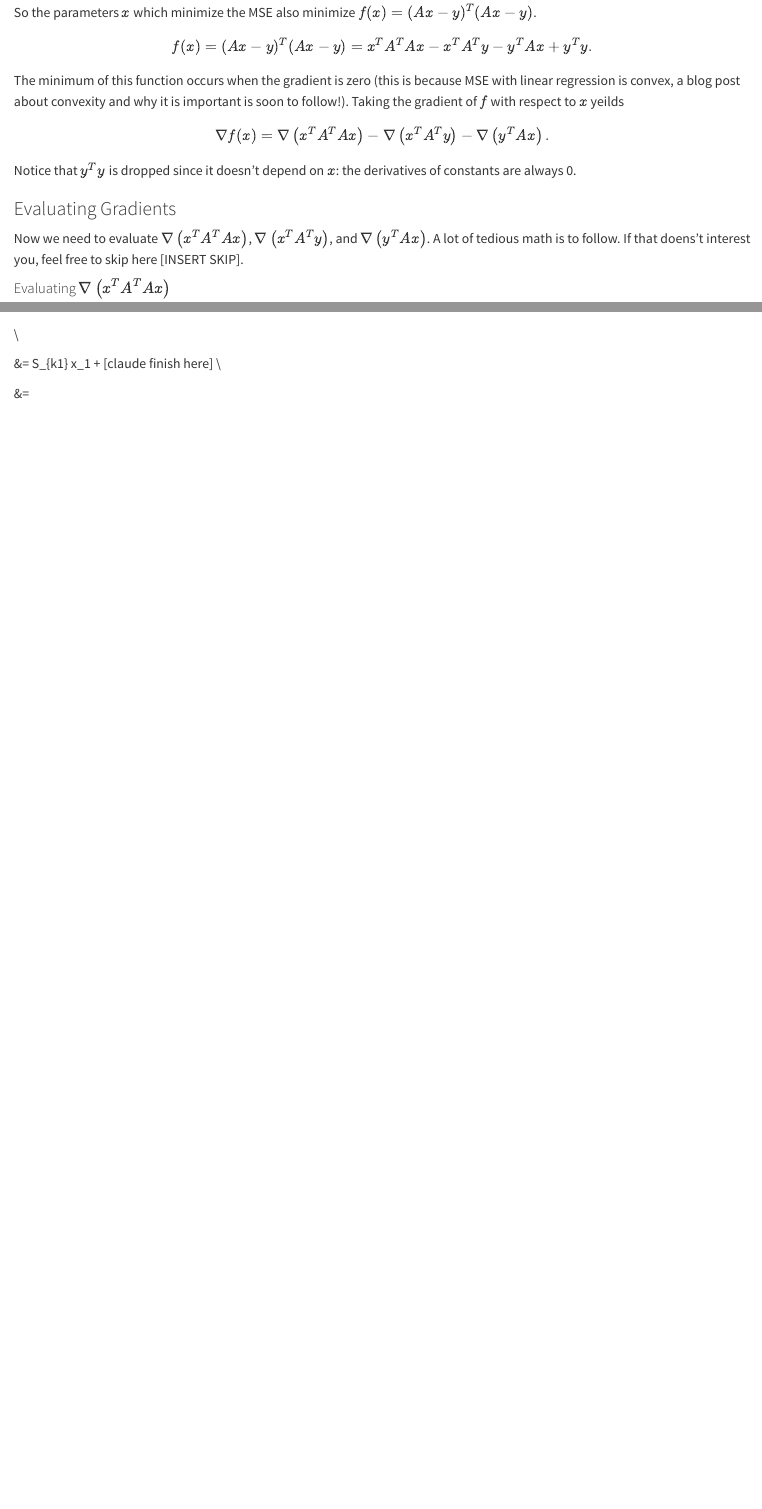
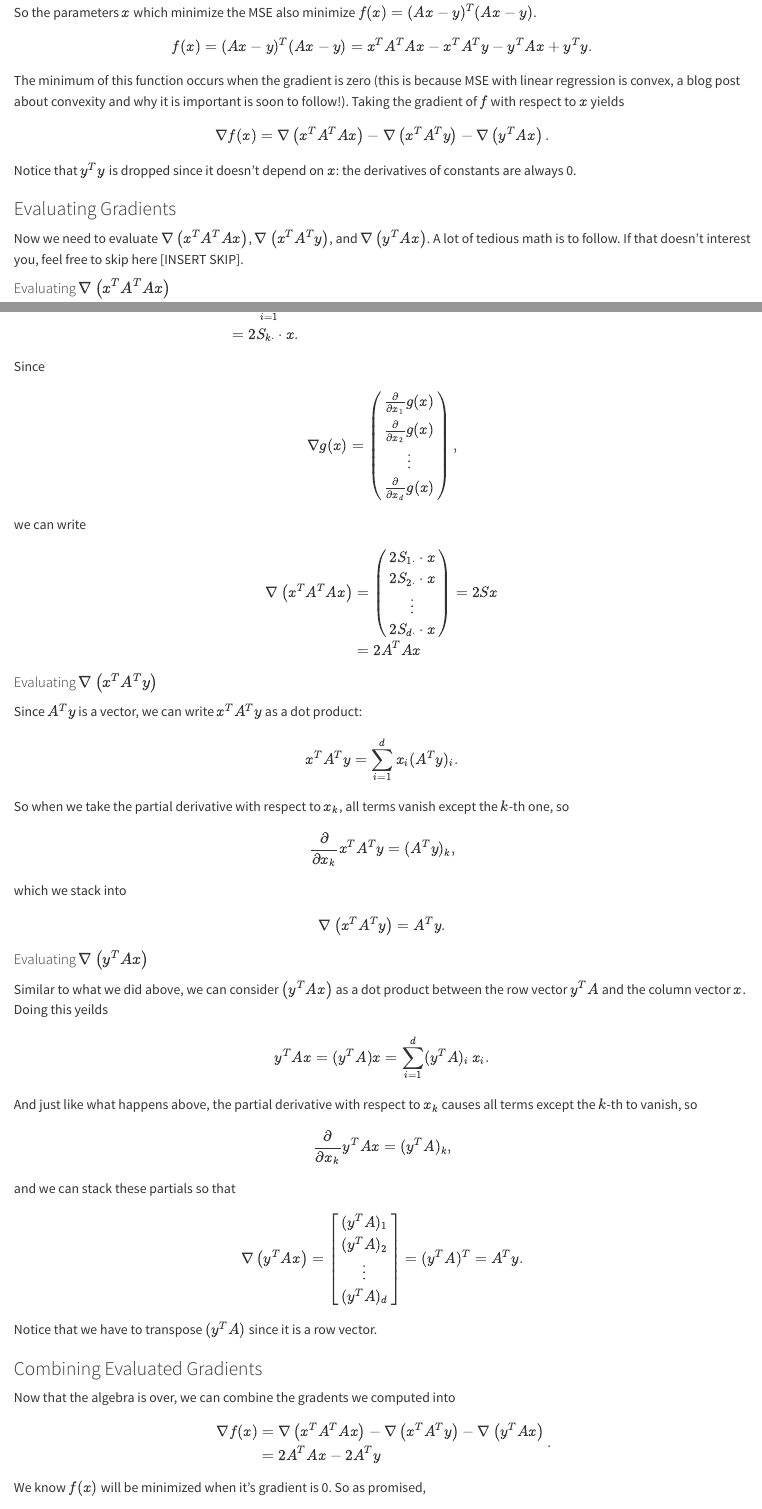
Before and after one commit to LogqnTyler/logqntyler.github.io, a Quarto document (posts/normal-equation/index.qmd): the page in a window 1100 px wide, from 7330 px down, and a second part further down, joined at a grey line. Rendered offline with R 4.5, knitr and Pandoc in place of Quarto, with nearby package versions; folded parts are opened.

```diff
--- a/posts/normal-equation/index.qmd
+++ b/posts/normal-equation/index.qmd
@@ -129,7 +129,7 @@
 = \frac{1}{n} \|A x - y\|^2 = \frac{1}{n} (A x - y)^T (A x - y).
 $$
 
-Since $\frac{1}{n}$ is a positive constant, we can ignore it when trying to finding the miminum of or error term: the minimizing input of a function $f$ is the same as the minimizing input of $cf$ where $c$ is positive.
+Since $\frac{1}{n}$ is a positive constant, we can ignore it when trying to finding the minimum of or error term: the minimizing input of a function $f$ is the same as the minimizing input of $cf$ where $c$ is positive.
 
 So the parameters $x$ which minimize the MSE also minimize $f(x) = (A x - y)^T (A x - y)$.
 
@@ -137,7 +137,7 @@
 f(x) = (A x - y)^T (A x - y) = x^T A^T A x - x^T A^T y - y^T A x + y^T y.
 $$
 
-The minimum of this function occurs when the gradient is zero (this is because MSE with linear regression is convex, a blog post about convexity and why it is important is soon to follow!). Taking the gradient of $f$ with respect to $x$ yeilds
+The minimum of this function occurs when the gradient is zero (this is because MSE with linear regression is convex, a blog post about convexity and why it is important is soon to follow!). Taking the gradient of $f$ with respect to $x$ yields
 
 $$
 \nabla f(x)
@@ -150,7 +150,7 @@
 
 ### Evaluating Gradients
 
-Now we need to evaluate $\nabla \left(x^T A^T A x\right)$, $\nabla \left(x^T A^T y\right)$, and $\nabla \left(y^T A x\right)$. A lot of tedious math is to follow. If that doens't interest you, feel free to skip here [INSERT SKIP].
+Now we need to evaluate $\nabla \left(x^T A^T A x\right)$, $\nabla \left(x^T A^T y\right)$, and $\nabla \left(y^T A x\right)$. A lot of tedious math is to follow. If that doesn't interest you, feel free to skip here [INSERT SKIP].
 
 #### Evaluating $\nabla \left(x^T A^T A x\right)$
 
@@ -223,7 +223,92 @@
+&= 2 S_{k \cdot} \cdot x.
+\end{aligned}
+$$
 
-&= S_{k1} x_1 + [claude finish here] \\
+Since
+$$
+\nabla g(x)
+=
+\begin{pmatrix}
+\frac{\partial}{\partial x_1} g(x) \\
+\frac{\partial}{\partial x_2} g(x) \\
+\vdots \\
+\frac{\partial}{\partial x_d} g(x)
+\end{pmatrix},
+$$
+we can write
+$$
+\begin{aligned}
+\nabla \left(x^T A^T A x\right) &=
+\begin{pmatrix}
+2 S_{1 \cdot} \cdot x \\
+2 S_{2 \cdot} \cdot x \\
+\vdots \\
+2 S_{d \cdot} \cdot x
+\end{pmatrix} = 2 S x \\
+&= 2 A^T A x
+\end{aligned}
+$$
 
-&=
+#### Evaluating $\nabla \left(x^T A^T y\right)$
 
+Since $A^T y$ is a vector, we can write $x^T A^T y$ as a dot product:
 
 $$
+x^T A^T y = \sum_{i=1}^{d} x_i (A^T y)_i.
+$$
+
+So when we take the partial derivative with respect to $x_k$, all terms vanish except the $k$-th one, so
+
+$$
+\frac{\partial}{\partial x_k} x^T A^T y = (A^T y)_k,
+$$
+
+which we stack into
+
+$$
+\nabla \left(x^T A^T y\right) = A^T y.
+$$
+
+#### Evaluating $\nabla \left(y^T A x\right)$
+
+Similar to what we did above, we can consider $\left(y^T A x\right)$ as a dot product between the row vector $y^T A$ and the column vector $x$. Doing this yeilds
+
+$$
+y^T A x = (y^T A) x = \sum_{i=1}^{d} (y^T A)_i \, x_i.
+$$
+
+And just like what happens above, the partial derivative with respect to $x_k$ causes all terms except the $k$-th to vanish, so
+
+$$
+\frac{\partial}{\partial x_k} y^T A x = (y^T A)_k,
+$$
+
+and we can stack these partials so that
+
+$$
+\nabla \left(y^T A x\right) =
+\begin{bmatrix}
+(y^T A)_1 \\
+(y^T A)_2 \\
+\vdots \\
+(y^T A)_d
+\end{bmatrix}
+= (y^T A)^T = A^T y.
+$$
+
+Notice that we have to transpose $(y^T A)$ since it is a row vector.
+
+### Combining Evaluated Gradients
+Now that the algebra is over, we can combine the gradents we computed into
+
+$$
+\begin{aligned}
+\nabla f(x)
+&= \nabla \left(x^T A^T A x\right)
+- \nabla \left(x^T A^T y\right)
+- \nabla \left(y^T A x\right) \\
+&= 2 A^T A x - 2 A^T y
+\end{aligned}.
+$$
+
+We know $f(x)$ will be minimized when it's gradient is 0. So as promised,
```
Also changed, not shown: posts/normal-equation/index.qmd (15 more changed lines), 6 other files.
